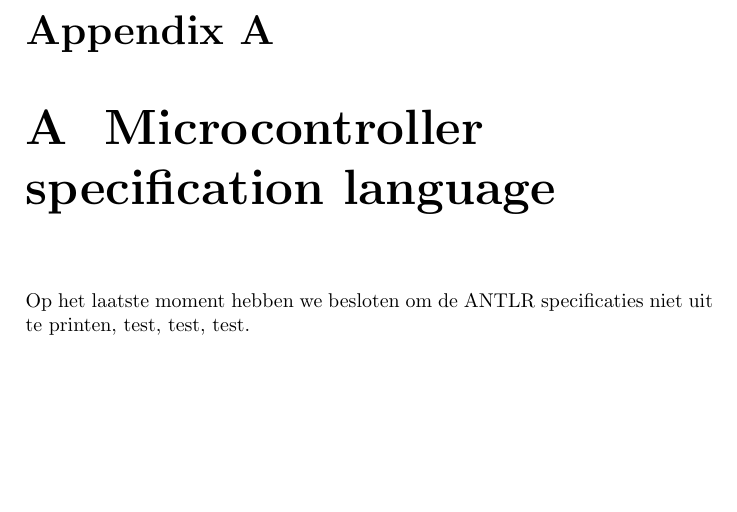
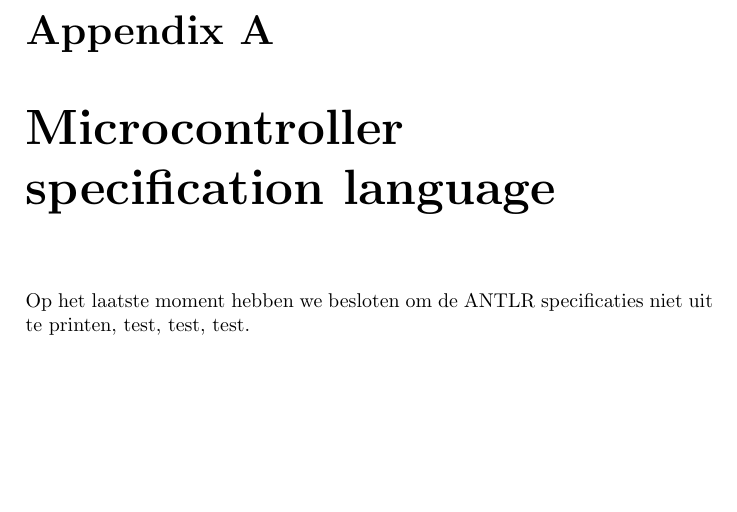
Before and after one commit to ekohl/essig, a LaTeX document (report/Essig.tex): part of page 14 of 15, cut so that both start at the same text. Compiled offline with pdfLaTeX.

Commit message:
Fix minor title error

```diff
--- a/report/Essig.tex
+++ b/report/Essig.tex
@@ -235,7 +235,7 @@ Aan het eind van het verslag zijn enkele appendices opgenomen.
 
 \appendix
 \chapter[Microcontroller specification
-language]{A\ \ Microcontroller specification language}
+language]{Microcontroller specification language}
 Op het laatste moment hebben we besloten om de ANTLR specificaties niet
 uit te printen, test, test, test.
 
```
